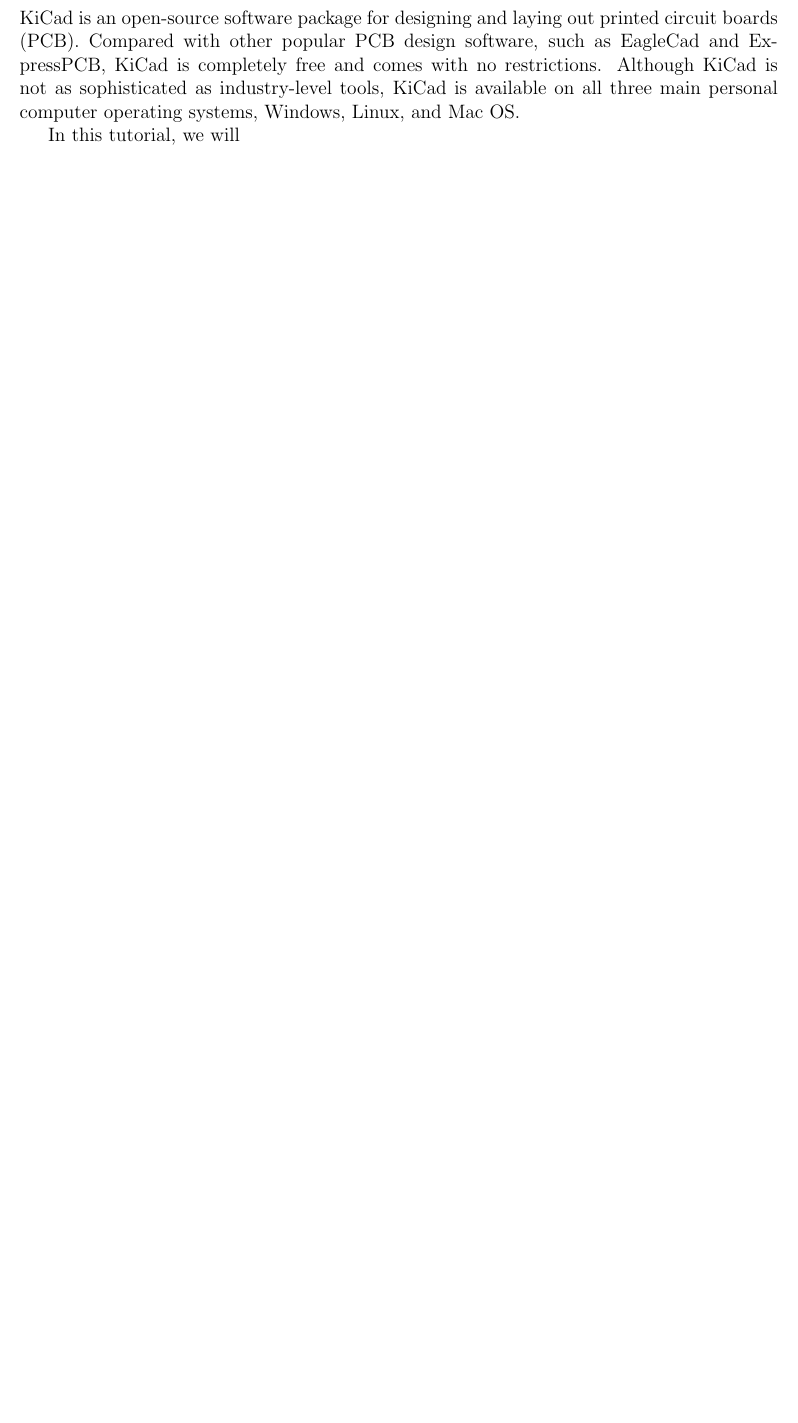
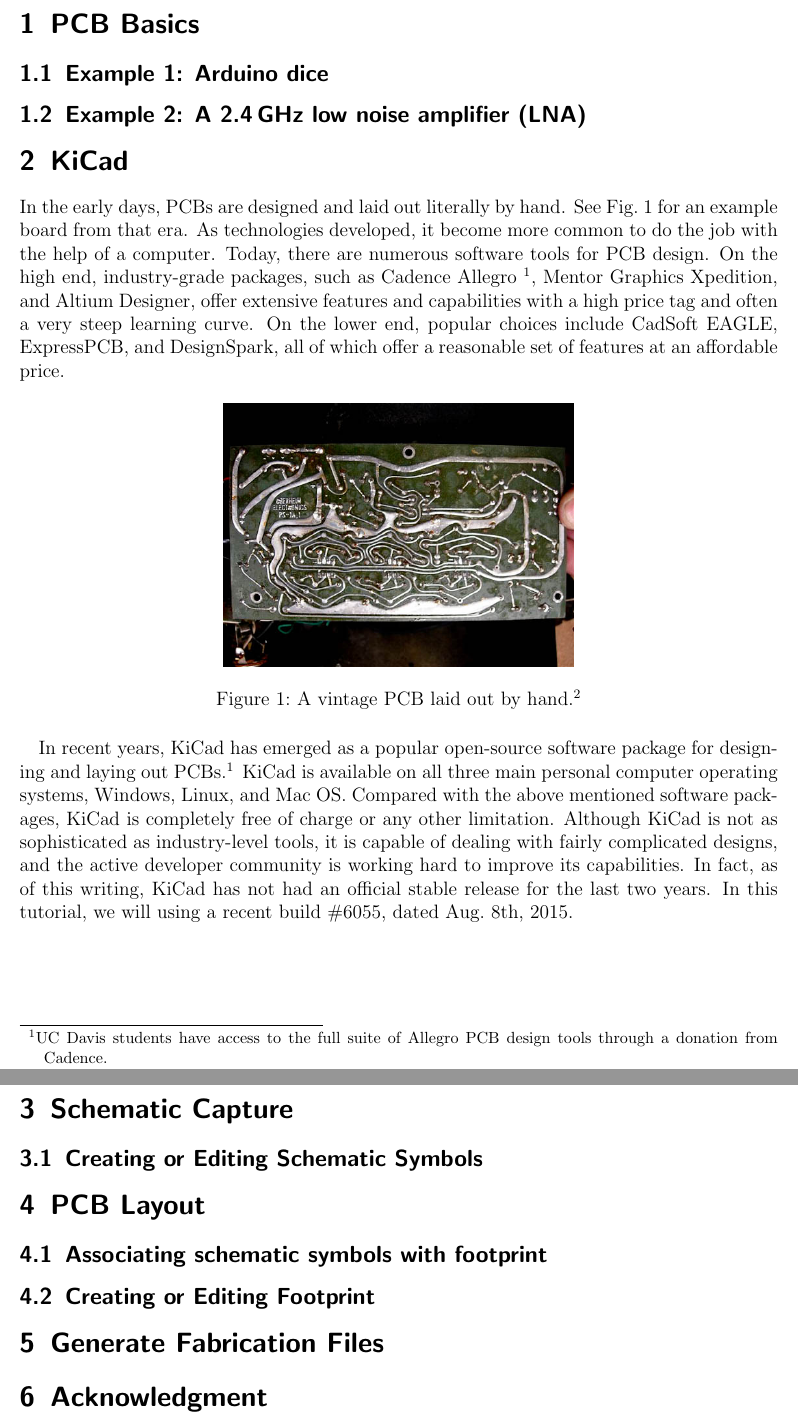
Before and after one commit to ucdart/UCD-EEC134, a LaTeX document (labs/appendices/kicad/kicad.tex): part of page 2 of 2 before the commit and two parts of pages 2 and 3 of 4 after it, the two joined at a grey line, cut at the place of the change, the shorter picture padded with empty space. Compiled offline with pdfLaTeX.

Commit message:
update pcb tutorial

```diff
--- a/labs/appendices/kicad/kicad.tex
+++ b/labs/appendices/kicad/kicad.tex
@@ -1,7 +1,12 @@
-\documentclass[12pt,letterpaper]{article}
+\documentclass[12pt,letterpaper]{scrartcl}
+%\documentclass[12pt,letterpaper]{article}
 \usepackage[margin=1in]{geometry}
+\usepackage[superscript,biblabel]{cite}
+\usepackage{url,graphicx,xcolor,enumitem}
+
 %opening
-\title{A Tutorial on PCB Design using KiCad}
+\title{A Tutorial on PCB Design}
+\subtitle{--- using KiCad}
 \author{Xiaoguang ``Leo'' Liu, University of California Davis, lxgliu@ucdavis.edu}
 \date{Aug.~9th, 2015}
 
@@ -12,9 +17,39 @@
 \tableofcontents
 
 \newpage
-\section{Introduction}
-KiCad is an open-source software package for designing and laying out printed circuit boards (PCB). Compared with other popular PCB design software, such as EagleCad and ExpressPCB, KiCad is completely free and comes with no restrictions. Although KiCad is not as sophisticated as industry-level tools, KiCad is available on all three main personal computer operating systems, Windows, Linux, and Mac OS.
+\section{PCB Basics}
 
-In this tutorial, we will
+\subsection{Example 1: Arduino dice}
+
+\subsection{Example 2: A 2.4\,GHz low noise amplifier (LNA)}
+
+\section{KiCad}
+In the early days, PCBs are designed and laid out literally by hand. See Fig.~\ref{fig:hand-pcb} for an example board from that era. As technologies developed, it become more common to do the job with the help of a computer. Today, there are numerous software tools for PCB design. On the high end, industry-grade packages, such as Cadence Allegro~\footnote{UC Davis students have access to the full suite of Allegro PCB design tools through a donation from Cadence.}, Mentor Graphics Xpedition, and Altium Designer, offer extensive features and capabilities with a high price tag and often a very steep learning curve. On the lower end, popular choices include CadSoft EAGLE, ExpressPCB, and DesignSpark, all of which offer a reasonable set of features at an affordable price.
+
+\begin{figure}[ht]
+\centering
+\includegraphics[width=3in]{hand-pcb.jpg}
+\caption{A vintage PCB laid out by hand~\cite{hand-pcb}.}
+\label{fig:hand-pcb}
+\end{figure}
+
+In recent years, KiCad has emerged as a popular open-source software package for designing and laying out PCBs~\cite{kicad}. KiCad is available on all three main personal computer operating systems, Windows, Linux, and Mac OS.
+Compared with the above mentioned software packages, KiCad is completely free of charge or any other limitation. Although KiCad is not as sophisticated as industry-level tools, it is capable of dealing with fairly complicated designs, and the active developer community is working hard to improve its capabilities. In fact, as of this writing, KiCad has not had an official stable release for the last two years. In this tutorial, we will using a recent build \#6055, dated Aug.~8th, 2015.
+
+
+\section{Schematic Capture}
+
+\subsection{Creating or Editing Schematic Symbols}
+
+\section{PCB Layout}
+\subsection{Associating schematic symbols with footprint}
+\subsection{Creating or Editing Footprint}
+\section{Generate Fabrication Files}
+\section{Acknowledgment}
+
+\newpage
+
+\bibliography{kicad}
+%\bibliographystyle{plain}
 
 \end{document}
```
Also changed, not shown: labs/appendices/kicad/kicad.bib (added, +20 -0 lines), labs/appendices/kicad/hand-pcb.jpg (added), labs/appendices/kicad/kicad.bbl (added), labs/appendices/kicad/kicad.pdf (added), 2 other files.
